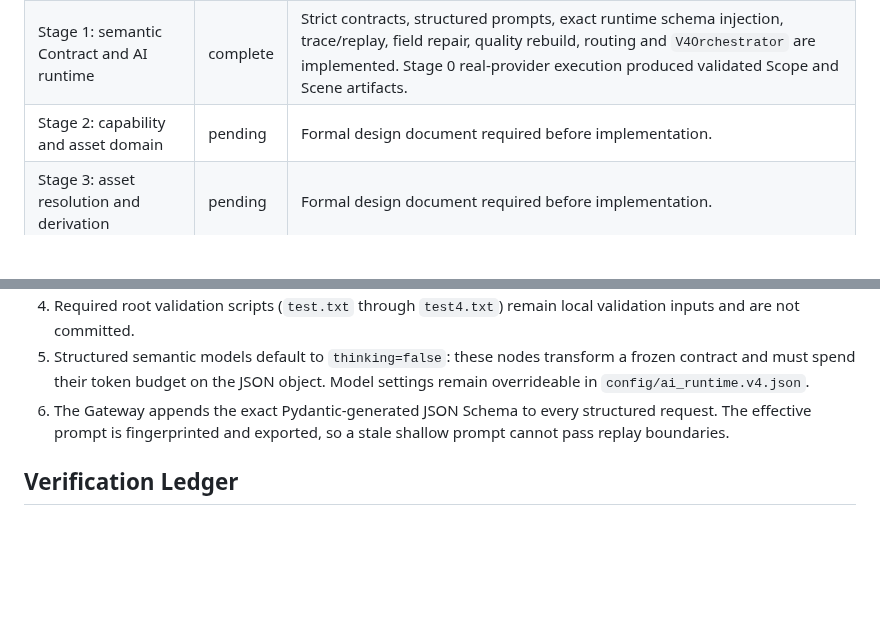
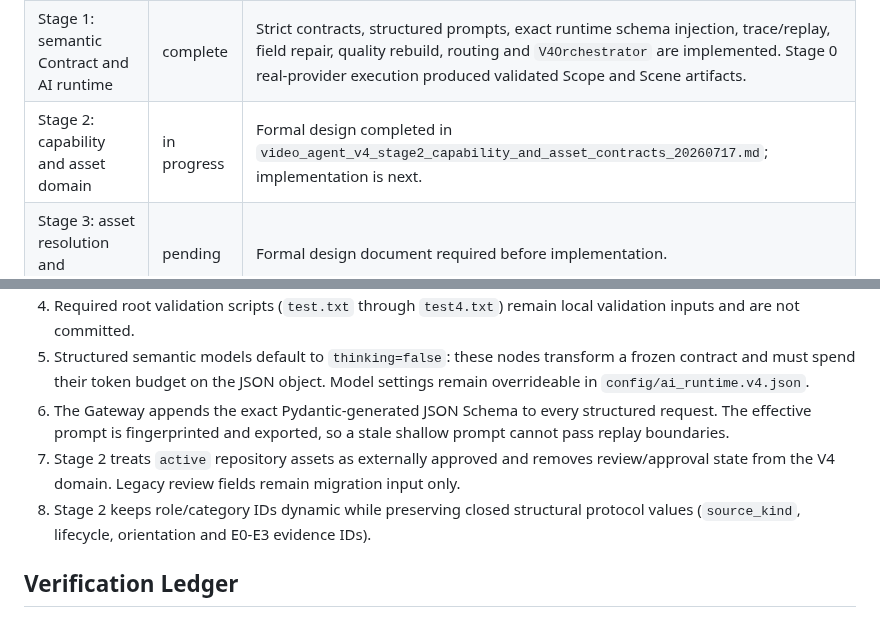
Before and after one commit to 60ke/video-agent, a Markdown page: docs/v4_implementation_progress.md, 2 parts joined by grey strips. Drawn GitHub-style; blank space fills up the shorter version.

Commit message:
docs(v4): define capability and asset domain contracts

```diff
--- a/docs/v4_implementation_progress.md
+++ b/docs/v4_implementation_progress.md
@@ -16,7 +16,7 @@ When examples drift from the Stage 1 design, the Stage 1 strict Contract is auth
 |---|---|---|
 | Baseline audit | complete | Current executable pipeline is V3. Stage 1 had design documents only. |
 | Stage 1: semantic Contract and AI runtime | complete | Strict contracts, structured prompts, exact runtime schema injection, trace/replay, field repair, quality rebuild, routing and `V4Orchestrator` are implemented. Stage 0 real-provider execution produced validated Scope and Scene artifacts. |
-| Stage 2: capability and asset domain | pending | Formal design document required before implementation. |
+| Stage 2: capability and asset domain | in progress | Formal design completed in `video_agent_v4_stage2_capability_and_asset_contracts_20260717.md`; implementation is next. |
 | Stage 3: asset resolution and derivation | pending | Formal design document required before implementation. |
 | Stage 4: motion, SFX and voice assignment | pending | Formal design document required before implementation. |
 | Stage 5: semantic timing and compilation | pending | Formal design document required before implementation. |
@@ -31,6 +31,8 @@ When examples drift from the Stage 1 design, the Stage 1 strict Contract is auth
 4. Required root validation scripts (`test.txt` through `test4.txt`) remain local validation inputs and are not committed.
 5. Structured semantic models default to `thinking=false`: these nodes transform a frozen contract and must spend their token budget on the JSON object. Model settings remain overrideable in `config/ai_runtime.v4.json`.
 6. The Gateway appends the exact Pydantic-generated JSON Schema to every structured request. The effective prompt is fingerprinted and exported, so a stale shallow prompt cannot pass replay boundaries.
+7. Stage 2 treats `active` repository assets as externally approved and removes review/approval state from the V4 domain. Legacy review fields remain migration input only.
+8. Stage 2 keeps role/category IDs dynamic while preserving closed structural protocol values (`source_kind`, lifecycle, orientation and E0-E3 evidence IDs).
 
 ## Verification Ledger
 
```
Also changed, not shown: docs/video_agent_v4_stage2_capability_and_asset_contracts_20260717.md (added, +501 -0 lines).
